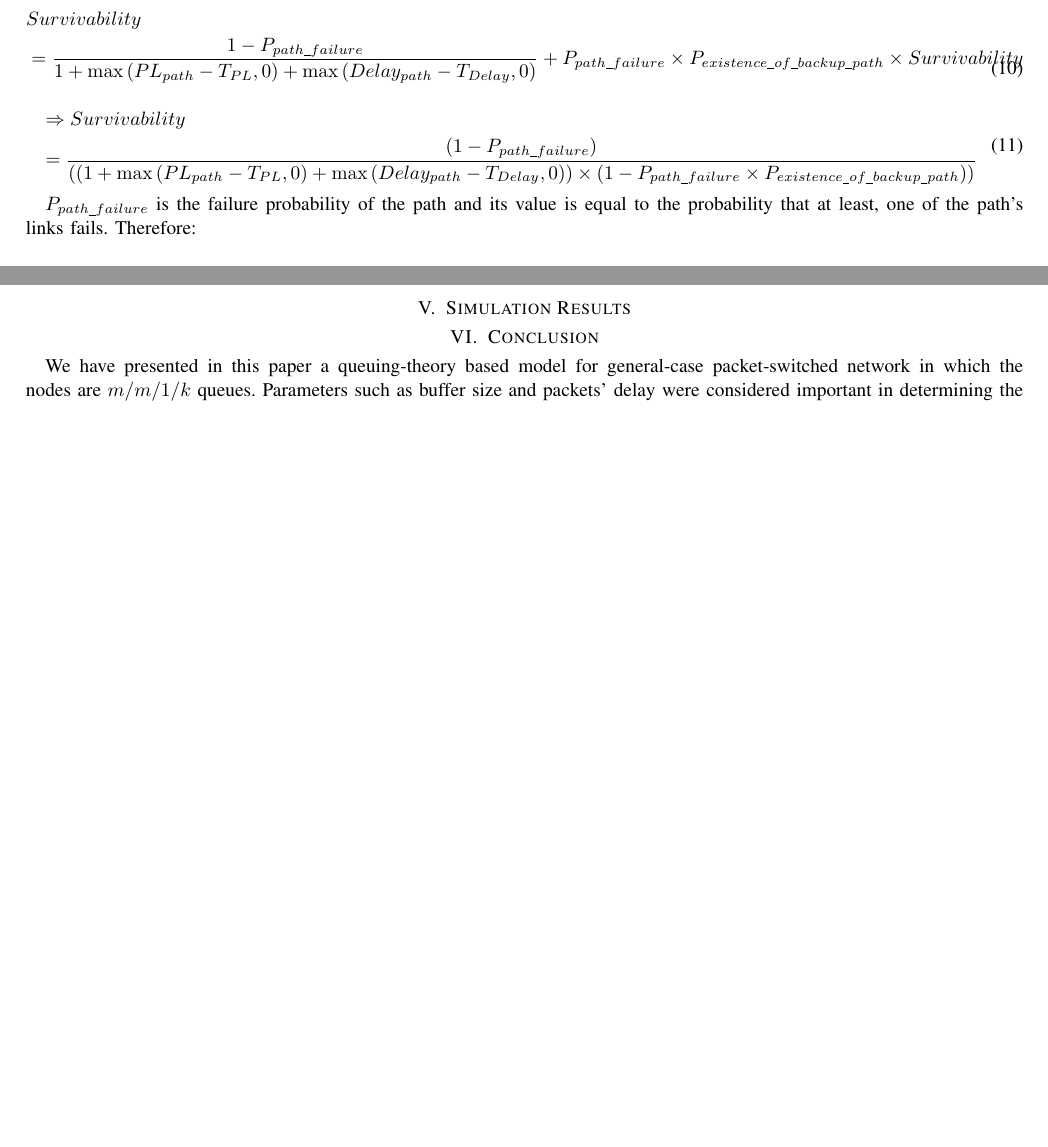
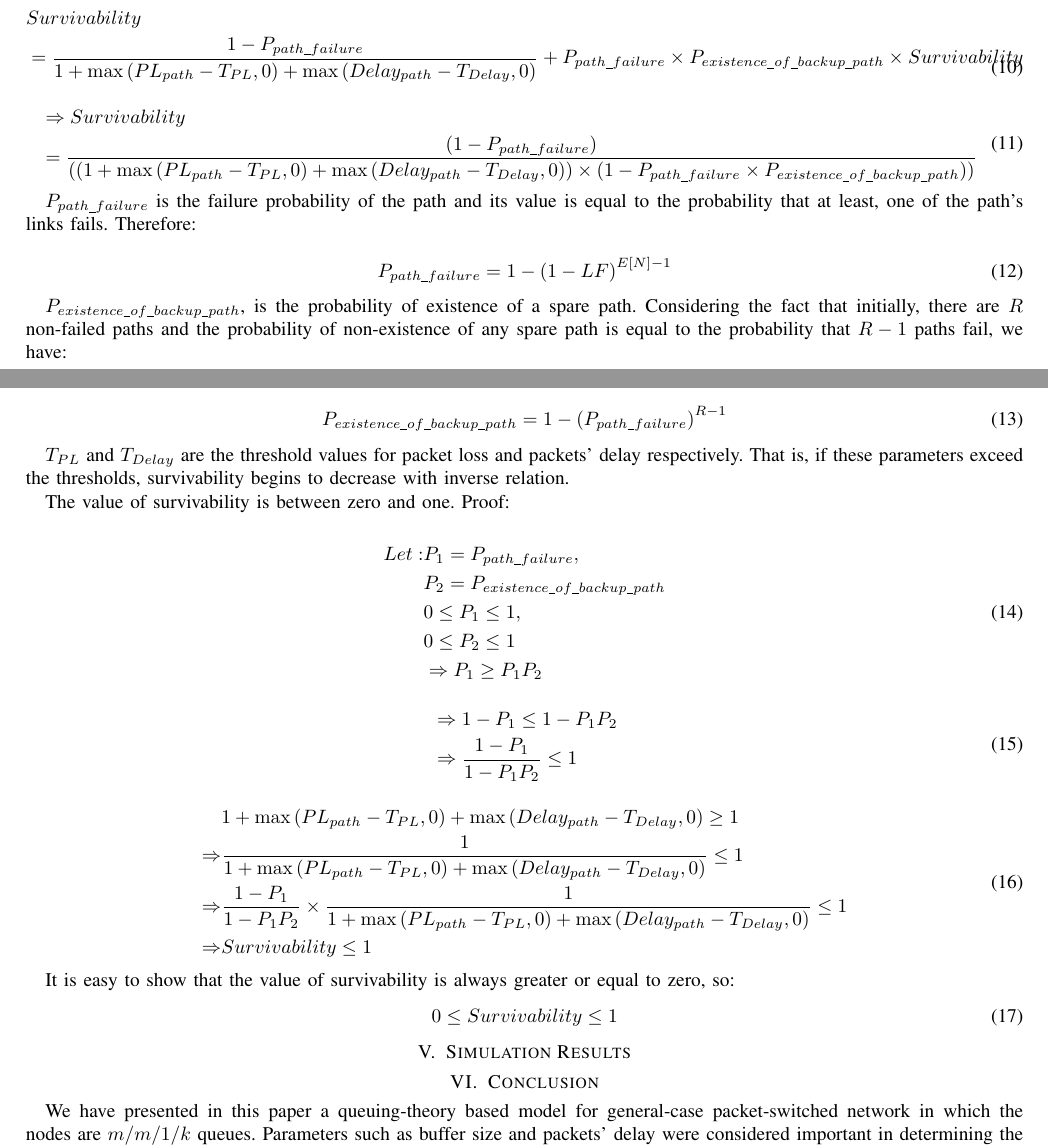
Before and after one commit to sinaghz/mavaji.github.io, a LaTeX paper (assets/papers/2013/10/rbpj/rbpj.tex): two parts of pages 4 and 5 of 5 before the commit and two parts of pages 4 and 5 of 6 after it, joined at a grey line, cut so that both start at the same text, the shorter picture padded with empty space. Compiled offline with pdfLaTeX.

Commit message:
add rbpj tex file

```diff
--- a/assets/papers/2013/10/rbpj/rbpj.tex
+++ b/assets/papers/2013/10/rbpj/rbpj.tex
@@ -193,6 +193,51 @@ T\kern-.1667em\lower.7ex\hbox{E}\kern-.125emX}}
     \end{equation}
 
     $P_{path\_failure}$ is the failure probability of the path and its value is equal to the probability that at least, one of the path's links fails. Therefore:
+
+    \begin{equation}
+        P_{path\_failure}=1-\left( 1-LF \right)^{E\left[ N \right]-1}
+    \end{equation}
+
+    $P_{existence\_of\_backup\_path}$, is the probability of existence of a spare path. Considering the fact that initially, there are $R$ non-failed paths and the probability of non-existence of any spare path is equal to the probability that $R-1$ paths fail, we have:
+
+    \begin{equation}
+        P_{existence\_of\_backup\_path} = 1-\left( P_{path\_failure} \right)^{R-1}
+    \end{equation}
+
+    $T_{PL}$ and $T_{Delay}$ are the threshold values for packet loss and packets' delay respectively. That is, if these parameters exceed the thresholds, survivability begins to decrease with inverse relation.
+
+    The value of survivability is between zero and one. Proof:
+
+    \begin{equation}
+        \begin{split}
+            Let:&P_1=P_{path\_failure},\\
+            &P_2=P_{existence\_of\_backup\_path} \\
+            &0 \leq P_1 \leq 1, \\
+            &0 \leq P_2 \leq 1 \\
+            &\Rightarrow P_1 \geq P_1P_2
+        \end{split}
+    \end{equation}
+
+    \begin{equation}
+        \begin{split}
+            &\Rightarrow 1-P_1\leq 1-P_1P_2 \\
+            &\Rightarrow \frac{1-P_1}{1-P_1P_2}\leq1
+        \end{split}
+    \end{equation}
+
+    \begin{equation}
+        \begin{split}
+            & 1+\max\left( PL_{path} -T_{PL},0 \right)+\max\left( Delay_{path}-T_{Delay},0 \right) \geq 1 \\
+            \Rightarrow & \frac{1}{1+\max\left( PL_{path} -T_{PL},0 \right)+\max\left( Delay_{path}-T_{Delay},0 \right)} \leq 1 \\
+            \Rightarrow & \frac{1-P_1}{1-P_1P_2}\times\frac{1}{1+\max\left( PL_{path} -T_{PL},0 \right)+\max\left( Delay_{path}-T_{Delay},0 \right)}\leq 1 \\
+            \Rightarrow & Survivability \leq 1
+        \end{split}
+    \end{equation}
+
+    It is easy to show that the value of survivability is always greater or equal to zero, so:
+    \begin{equation}
+        0 \leq Survivability \leq 1
+    \end{equation}
 
     \section{Simulation Results} \label{sec:simres}
 
```
Also changed, not shown: assets/papers/2013/10/rbpj/rbpj.pdf.
